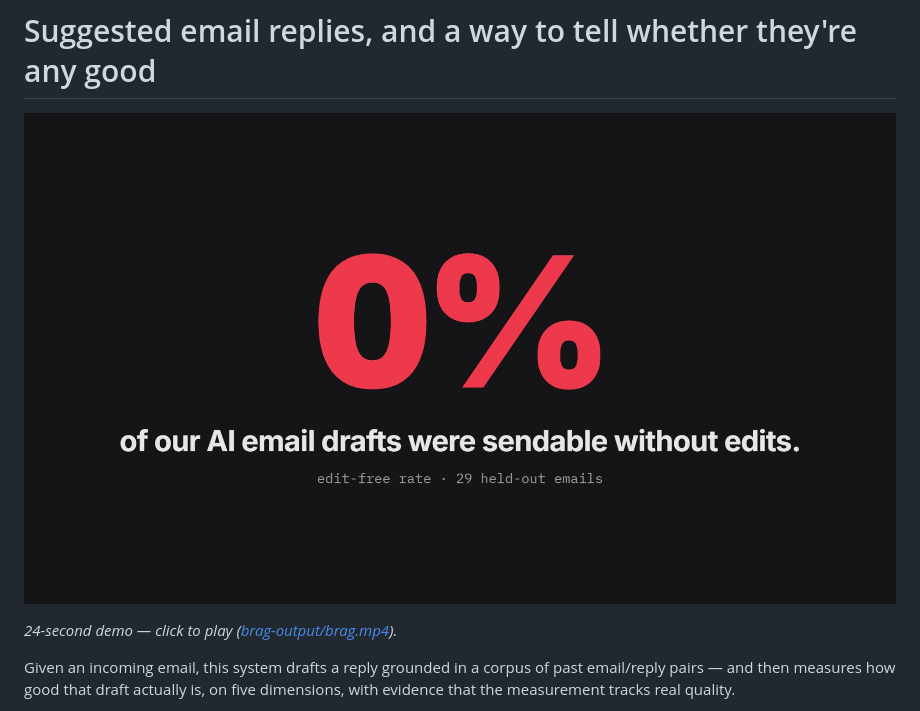
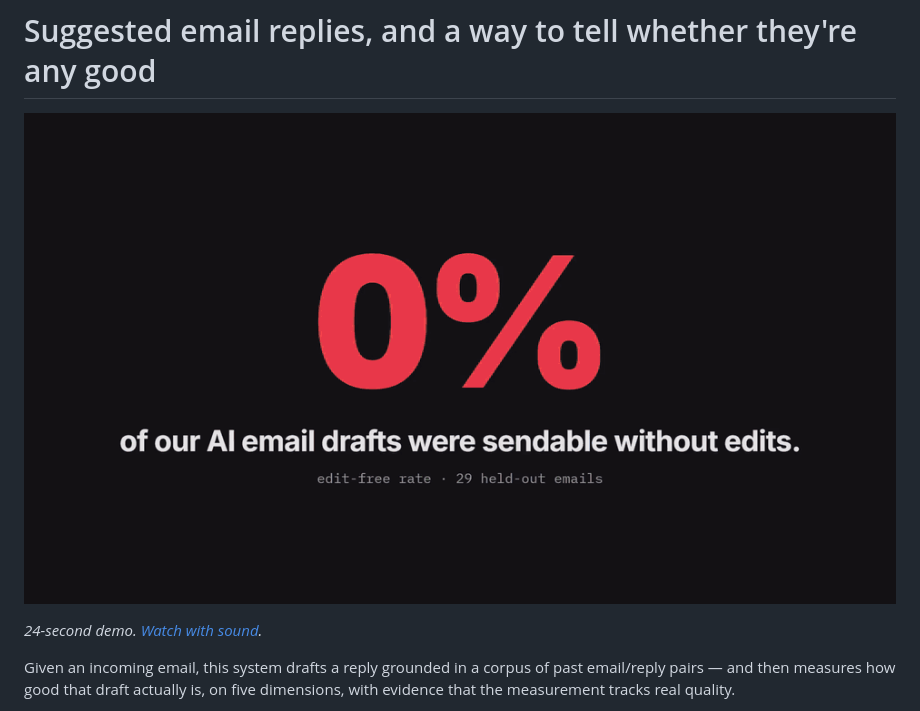
Before and after one commit to Sudhanshu-Patil/AI-Email-Reply, a Markdown page: README.md, the part around the change. GitHub-like rendering; pictures changed too: brag-output/brag.gif (added).

Commit message:
Play the demo inline in the README with a GIF
GitHub renders a repo-hosted GIF in place but will not play a
repo-hosted mp4, so the README now shows the GIF and links the mp4 for
the version with sound.

Co-Authored-By: Claude Fable 5.2 <noreply@anthropic.com>

```diff
--- a/README.md
+++ b/README.md
@@ -1,8 +1,8 @@
 # Suggested email replies, and a way to tell whether they're any good
 
-[![24-second demo video: 0% of our AI email drafts were sendable without edits](brag-output/brag.jpg)](brag-output/brag.mp4)
+![24-second demo: 0% of our AI email drafts were sendable without edits](brag-output/brag.gif)
 
-*24-second demo — click to play ([brag-output/brag.mp4](brag-output/brag.mp4)).*
+*24-second demo. [Watch with sound](brag-output/brag.mp4).*
 
 Given an incoming email, this system drafts a reply grounded in a corpus of past
 email/reply pairs — and then measures how good that draft actually is, on five dimensions,
```
Also changed, not shown: 1 other file.
